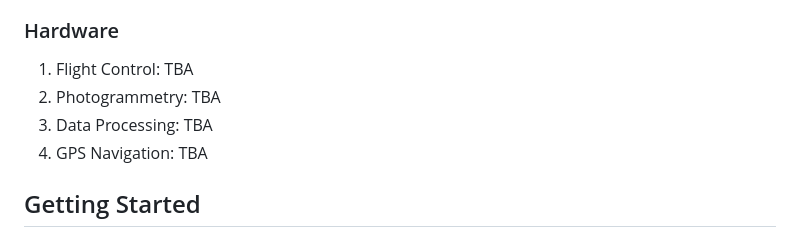
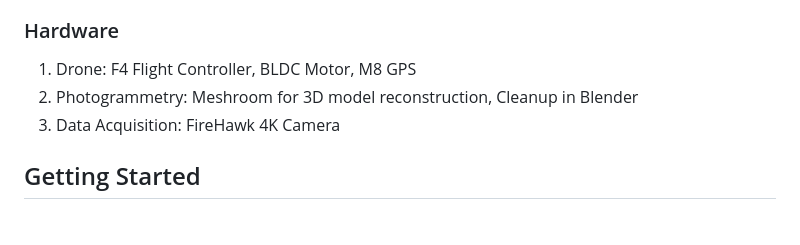
Before and after one commit to openhorizonrobotics/mapmit, a Markdown page: README.md, the part around the change. Drawn GitHub-style.

```diff
--- a/README.md
+++ b/README.md
@@ -78,10 +78,9 @@ and more in planning phase...
 4. Data Formats: Shapefiles, GeoJSON for data handling. (refer static map readme)
 5. Database: PostgreSQL with PostGIS
 ### Hardware
-1. Flight Control: TBA
-2. Photogrammetry: TBA
-3. Data Processing: TBA
-4. GPS Navigation: TBA
+1. Drone: F4 Flight Controller, BLDC Motor, M8 GPS
+2. Photogrammetry: Meshroom for 3D model reconstruction, Cleanup in Blender
+3. Data Acquisition: FireHawk 4K Camera
 
 ## Getting Started
 ### Prerequisites:-
```
